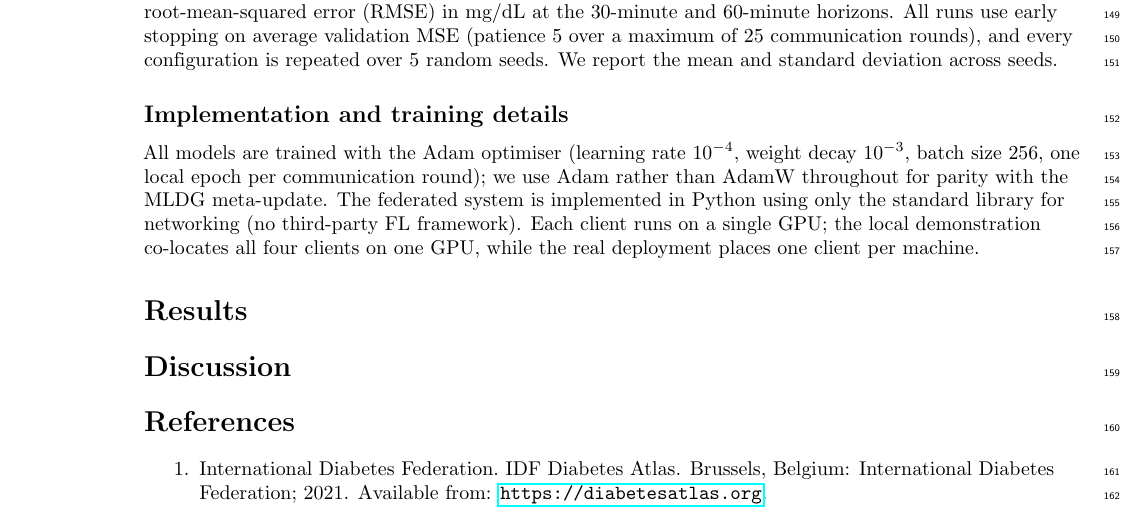
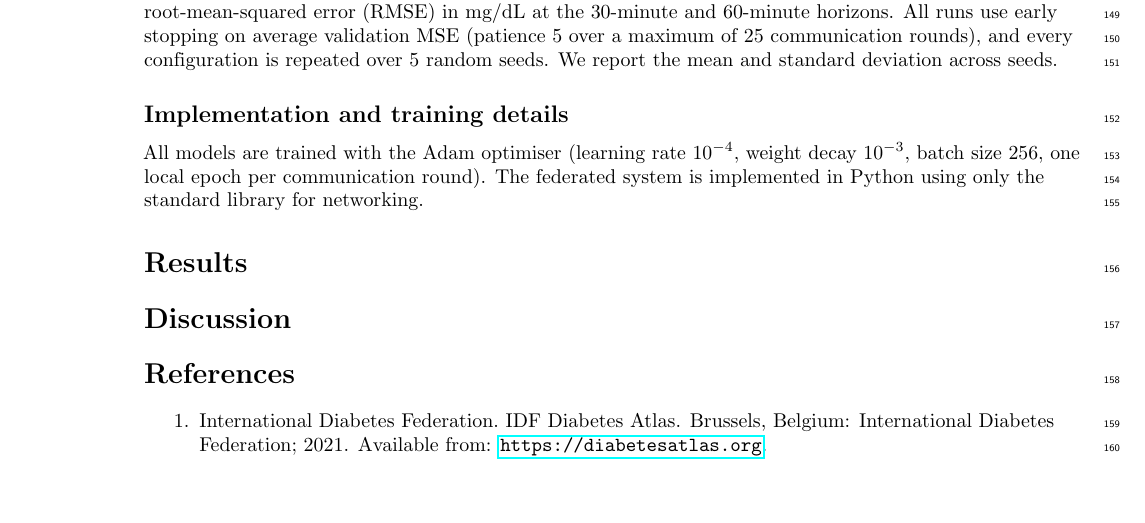
Before and after one commit to Luyuannn-unity/FLDG-blood-glucose-prediction-paper, a LaTeX document (glucose_fl_paper.tex): part of page 5 of 7, cut so that both start at the same text, the shorter picture padded with empty space. Compiled offline with pdfLaTeX.

Commit message:
Updates from Overleaf

```diff
--- a/glucose_fl_paper.tex
+++ b/glucose_fl_paper.tex
@@ -371,12 +371,9 @@ report the mean and standard deviation across seeds.
 \subsection*{Implementation and training details}
 
 All models are trained with the Adam optimiser (learning rate~$10^{-4}$, weight
-decay~$10^{-3}$, batch size~256, one local epoch per communication round); we use
-Adam rather than AdamW throughout for parity with the MLDG meta-update. The
+decay~$10^{-3}$, batch size~256, one local epoch per communication round). The
 federated system is implemented in Python using only the standard library for
-networking (no third-party FL framework). Each client runs on a single GPU; the
-local demonstration co-locates all four clients on one GPU, while the real
-deployment places one client per machine.
+networking.
 
 % TODO: data availability + ethics statement (public de-identified datasets);
 % architecture figure for the FL system.
```
